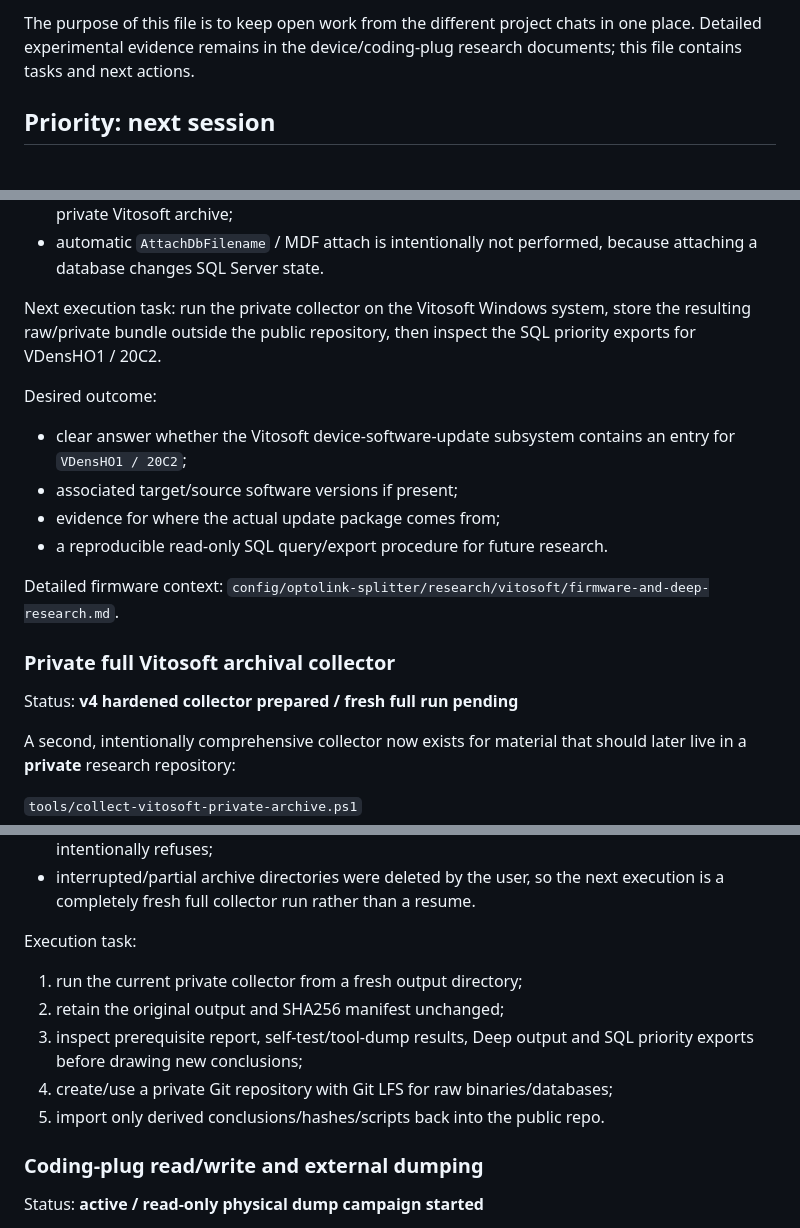
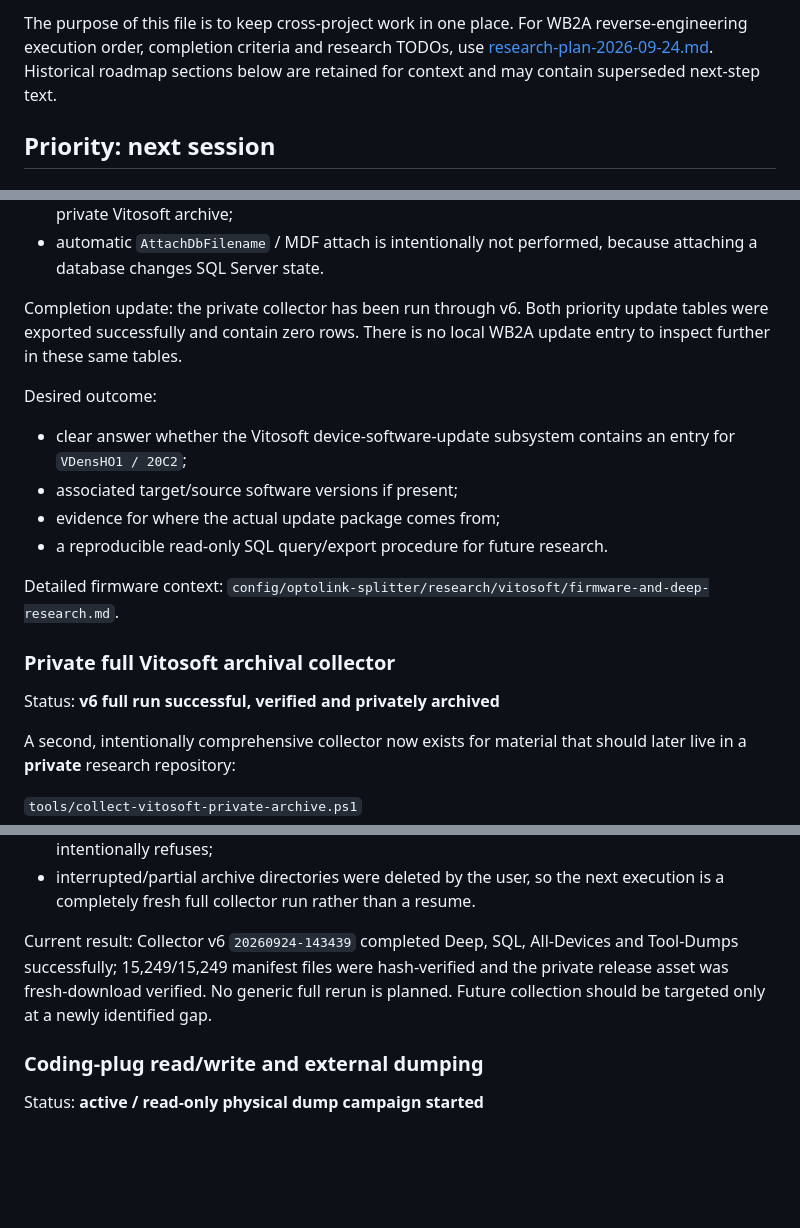
Before and after one commit to SaulGoodman1337/optolink, a Markdown page: docs/project-roadmap.md, 3 parts joined by grey strips. GitHub-like rendering; blank space fills up the shorter version.

Commit message:
docs: refresh roadmap pointer and close stale collector tasks

```diff
--- a/docs/project-roadmap.md
+++ b/docs/project-roadmap.md
@@ -6,7 +6,5 @@ Last reviewed: 2026-09-23
 
-The purpose of this file is to keep open work from the different project chats
-in one place. Detailed experimental evidence remains in the device/coding-plug
-research documents; this file contains tasks and next actions.
+The purpose of this file is to keep cross-project work in one place. For WB2A reverse-engineering execution order, completion criteria and research TODOs, use [research-plan-2026-09-24.md](research-plan-2026-09-24.md). Historical roadmap sections below are retained for context and may contain superseded next-step text.
 
 ## Priority: next session
 
@@ -634,9 +632,7 @@ Collector support is now prepared:
 - automatic `AttachDbFilename` / MDF attach is intentionally not performed,
   because attaching a database changes SQL Server state.
 
-Next execution task: run the private collector on the Vitosoft Windows system,
-store the resulting raw/private bundle outside the public repository, then
-inspect the SQL priority exports for VDensHO1 / 20C2.
+Completion update: the private collector has been run through v6. Both priority update tables were exported successfully and contain zero rows. There is no local WB2A update entry to inspect further in these same tables.
 
 Desired outcome:
 
@@ -651,7 +647,7 @@ Detailed firmware context:
 
 ### Private full Vitosoft archival collector
 
-Status: **v4 hardened collector prepared / fresh full run pending**
+Status: **v6 full run successful, verified and privately archived**
 
 A second, intentionally comprehensive collector now exists for material that
 should later live in a **private** research repository:
@@ -708,14 +704,7 @@ Current collector checkpoint (2026-09-23):
   next execution is a completely fresh full collector run rather than a
   resume.
 
-Execution task:
-
-1. run the current private collector from a fresh output directory;
-2. retain the original output and SHA256 manifest unchanged;
-3. inspect prerequisite report, self-test/tool-dump results, Deep output and
-   SQL priority exports before drawing new conclusions;
-4. create/use a private Git repository with Git LFS for raw binaries/databases;
-5. import only derived conclusions/hashes/scripts back into the public repo.
+Current result: Collector v6 `20260924-143439` completed Deep, SQL, All-Devices and Tool-Dumps successfully; 15,249/15,249 manifest files were hash-verified and the private release asset was fresh-download verified. No generic full rerun is planned. Future collection should be targeted only at a newly identified gap.
 
 ### Coding-plug read/write and external dumping
 
```
Also changed, not shown: other parts of docs/project-roadmap.md (+2 -2 lines).
